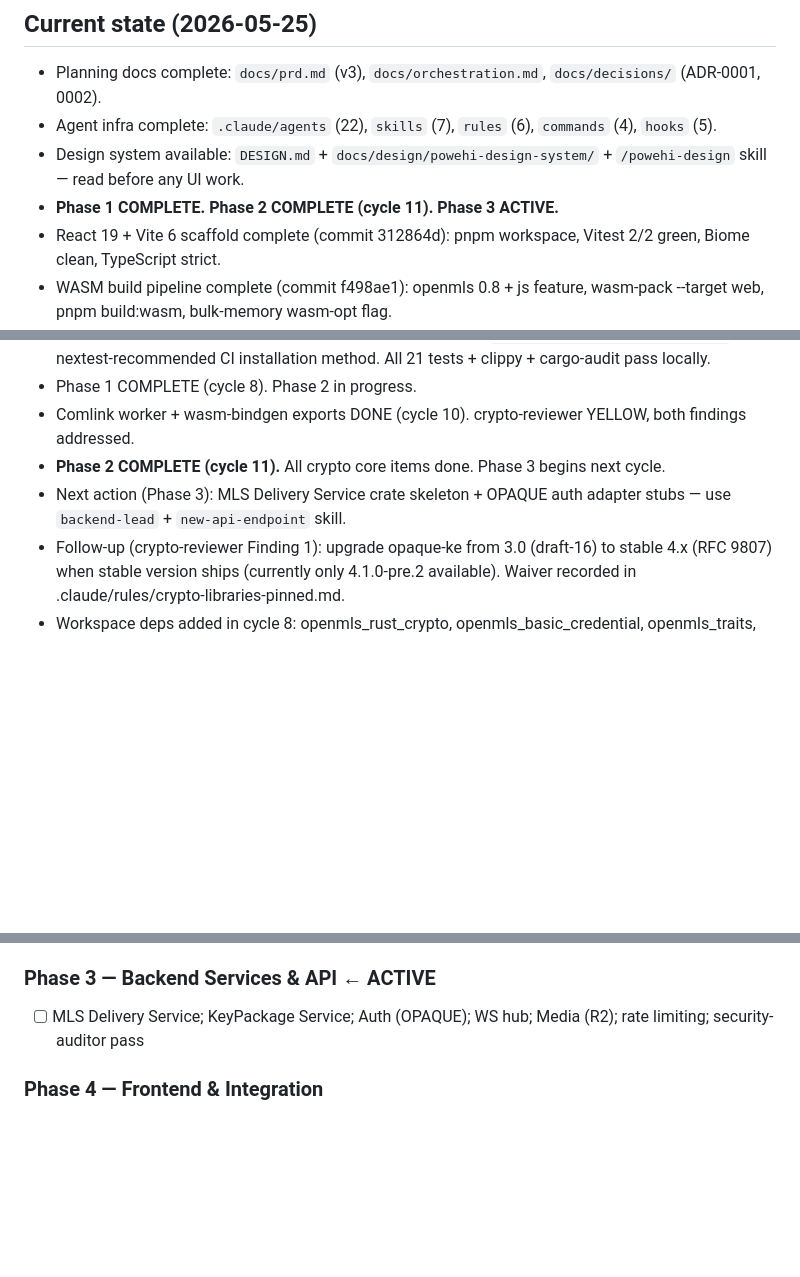
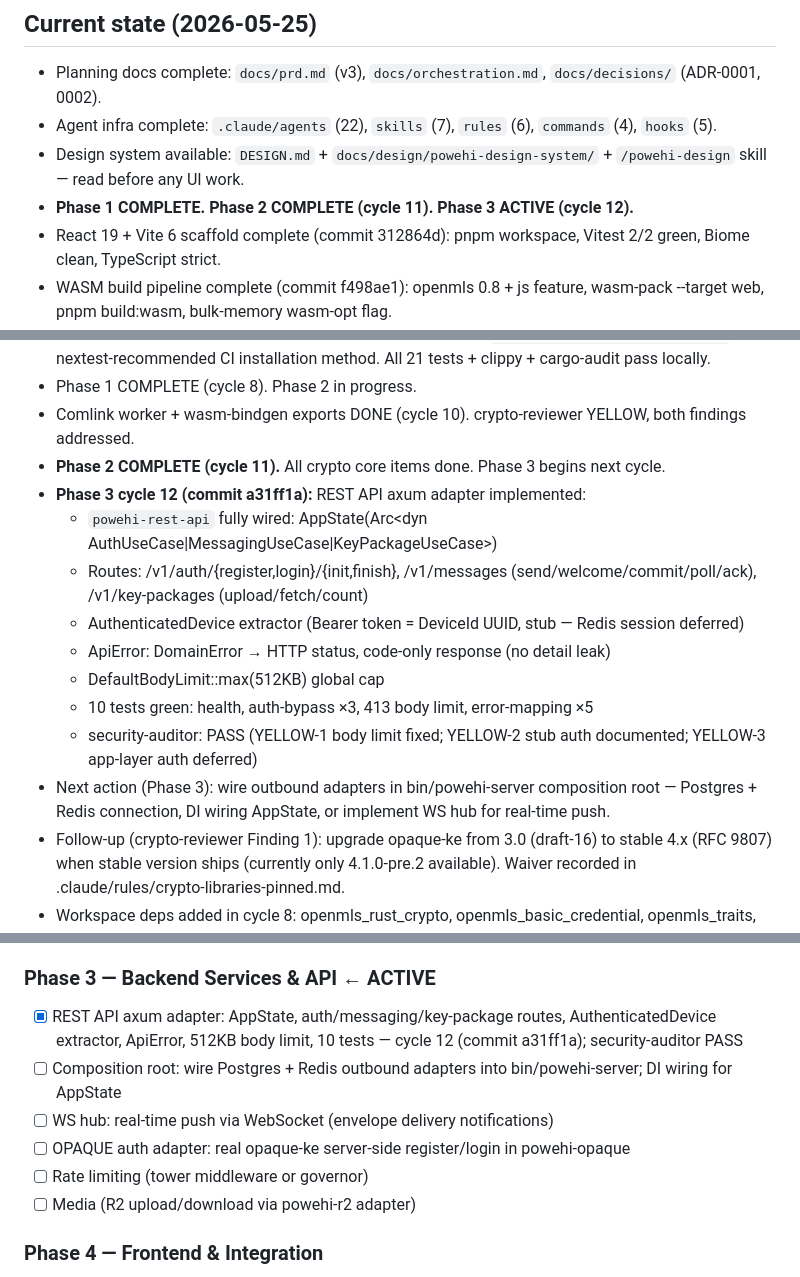
Before and after one commit to yusa-imit/powehi, a Markdown page: .claude/memory/project-context.md, 3 parts joined by grey strips. Drawn GitHub-style; blank space fills up the shorter version.

Commit message:
chore: update session memory — Phase 3 cycle 12 (REST API axum adapter)
Co-Authored-By: Claude Sonnet 4.6 <noreply@anthropic.com>

```diff
--- a/.claude/memory/project-context.md
+++ b/.claude/memory/project-context.md
@@ -21,7 +21,7 @@ backend + React 19 / WASM frontend + 3-tier multi-region infra. Protocols: MLS
 - Planning docs complete: `docs/prd.md` (v3), `docs/orchestration.md`, `docs/decisions/` (ADR-0001, 0002).
 - Agent infra complete: `.claude/agents` (22), `skills` (7), `rules` (6), `commands` (4), `hooks` (5).
 - Design system available: `DESIGN.md` + `docs/design/powehi-design-system/` + `/powehi-design` skill — read before any UI work.
-- **Phase 1 COMPLETE. Phase 2 COMPLETE (cycle 11). Phase 3 ACTIVE.**
+- **Phase 1 COMPLETE. Phase 2 COMPLETE (cycle 11). Phase 3 ACTIVE (cycle 12).**
 - React 19 + Vite 6 scaffold complete (commit 312864d): pnpm workspace, Vitest 2/2 green, Biome clean, TypeScript strict.
 - WASM build pipeline complete (commit f498ae1): openmls 0.8 + js feature, wasm-pack --target web, pnpm build:wasm, bulk-memory wasm-opt flag.
 - CI complete (commit 35ac5b9): ci-rust.yml (fmt→clippy+nextest) + ci-frontend.yml (biome+vitest); all local gates pass.
@@ -30,7 +30,15 @@ backend + React 19 / WASM frontend + 3-tier multi-region infra. Protocols: MLS
 - Phase 1 COMPLETE (cycle 8). Phase 2 in progress.
 - Comlink worker + wasm-bindgen exports DONE (cycle 10). crypto-reviewer YELLOW, both findings addressed.
 - **Phase 2 COMPLETE (cycle 11).** All crypto core items done. Phase 3 begins next cycle.
-- Next action (Phase 3): MLS Delivery Service crate skeleton + OPAQUE auth adapter stubs — use `backend-lead` + `new-api-endpoint` skill.
+- **Phase 3 cycle 12 (commit a31ff1a):** REST API axum adapter implemented:
+  - `powehi-rest-api` fully wired: AppState(Arc<dyn AuthUseCase|MessagingUseCase|KeyPackageUseCase>)
+  - Routes: /v1/auth/{register,login}/{init,finish}, /v1/messages (send/welcome/commit/poll/ack), /v1/key-packages (upload/fetch/count)
+  - AuthenticatedDevice extractor (Bearer token = DeviceId UUID, stub — Redis session deferred)
+  - ApiError: DomainError → HTTP status, code-only response (no detail leak)
+  - DefaultBodyLimit::max(512KB) global cap
+  - 10 tests green: health, auth-bypass ×3, 413 body limit, error-mapping ×5
+  - security-auditor: PASS (YELLOW-1 body limit fixed; YELLOW-2 stub auth documented; YELLOW-3 app-layer auth deferred)
+- Next action (Phase 3): wire outbound adapters in bin/powehi-server composition root — Postgres + Redis connection, DI wiring AppState, or implement WS hub for real-time push.
 - Follow-up (crypto-reviewer Finding 1): upgrade opaque-ke from 3.0 (draft-16) to stable 4.x (RFC 9807) when stable version ships (currently only 4.1.0-pre.2 available). Waiver recorded in .claude/rules/crypto-libraries-pinned.md.
 - Workspace deps added in cycle 8: openmls_rust_crypto, openmls_basic_credential, openmls_traits, argon2 (all in workspace Cargo.toml).
 - Build/test (once code exists):
@@ -60,7 +68,12 @@ backend + React 19 / WASM frontend + 3-tier multi-region infra. Protocols: MLS
   - [x] WASM compilation test (wasm-pack --target web) — cycle 11: wasm-pack 0.15 success, 1.5MB binary, CI job added to ci-frontend.yml
 
 ### Phase 3 — Backend Services & API  ← ACTIVE
-- [ ] MLS Delivery Service; KeyPackage Service; Auth (OPAQUE); WS hub; Media (R2); rate limiting; security-auditor pass
+- [x] REST API axum adapter: AppState, auth/messaging/key-package routes, AuthenticatedDevice extractor, ApiError, 512KB body limit, 10 tests — cycle 12 (commit a31ff1a); security-auditor PASS
+- [ ] Composition root: wire Postgres + Redis outbound adapters into bin/powehi-server; DI wiring for AppState
+- [ ] WS hub: real-time push via WebSocket (envelope delivery notifications)
+- [ ] OPAQUE auth adapter: real opaque-ke server-side register/login in powehi-opaque
+- [ ] Rate limiting (tower middleware or governor)
+- [ ] Media (R2 upload/download via powehi-r2 adapter)
 
 ### Phase 4 — Frontend & Integration
 - [ ] Login/Chat UI; Dexie encrypted storage; crypto worker; Service Worker push; Playwright E2E; bundle budget (<200KB init, <800KB WASM)
```
